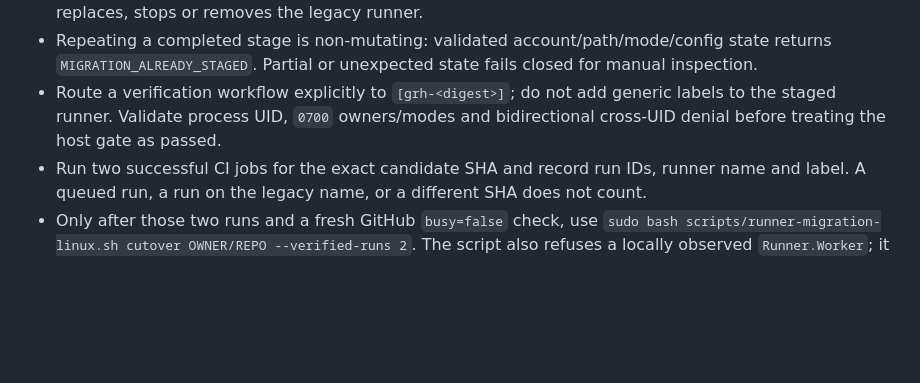
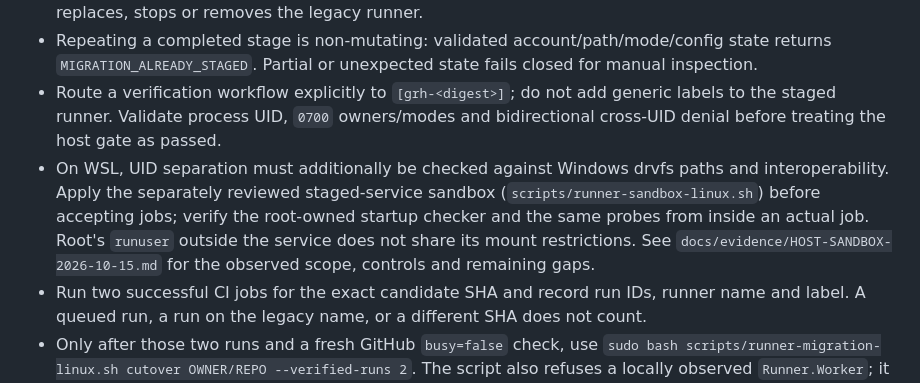
Before and after one commit to buithelong-all/git-runner-hub, a Markdown page: docs/RUNNER-MIGRATION-P0.md, the part around the change. GitHub-like rendering; blank space fills up the shorter version.

Commit message:
docs: record verified staging sandbox CI and rollback receipts

```diff
--- a/docs/RUNNER-MIGRATION-P0.md
+++ b/docs/RUNNER-MIGRATION-P0.md
@@ -29,6 +29,7 @@ Do not mutate a host if another CI job is running, if the runner has credentials
 - Obtain a short-lived registration token and pass it only on stdin: `gh api --method POST repos/OWNER/REPO/actions/runners/registration-token --jq .token | sudo bash scripts/runner-setup-linux.sh --stage-migration OWNER/REPO -`. The explicit migration mode requires a real legacy directory, creates only digest-suffixed paths and registers a distinct runner with only its `grh-<digest>` label. It never chowns, replaces, stops or removes the legacy runner.
 - Repeating a completed stage is non-mutating: validated account/path/mode/config state returns `MIGRATION_ALREADY_STAGED`. Partial or unexpected state fails closed for manual inspection.
 - Route a verification workflow explicitly to `[grh-<digest>]`; do not add generic labels to the staged runner. Validate process UID, `0700` owners/modes and bidirectional cross-UID denial before treating the host gate as passed.
+- On WSL, UID separation must additionally be checked against Windows drvfs paths and interoperability. Apply the separately reviewed staged-service sandbox (`scripts/runner-sandbox-linux.sh`) before accepting jobs; verify the root-owned startup checker and the same probes from inside an actual job. Root's `runuser` outside the service does not share its mount restrictions. See `docs/evidence/HOST-SANDBOX-2026-10-15.md` for the observed scope, controls and remaining gaps.
 - Run two successful CI jobs for the exact candidate SHA and record run IDs, runner name and label. A queued run, a run on the legacy name, or a different SHA does not count.
 - Only after those two runs and a fresh GitHub `busy=false` check, use `sudo bash scripts/runner-migration-linux.sh cutover OWNER/REPO --verified-runs 2`. The script also refuses a locally observed `Runner.Worker`; it stops only the legacy service and deletes nothing.
 - Rollback is `sudo bash scripts/runner-migration-linux.sh rollback OWNER/REPO`. It refuses a busy staged runner, stops the staged service, starts the preserved legacy service, and attempts to restart staging if legacy start fails.
```
Also changed, not shown: docs/evidence/HOST-SANDBOX-2026-10-15.md (added, +79 -0 lines).
